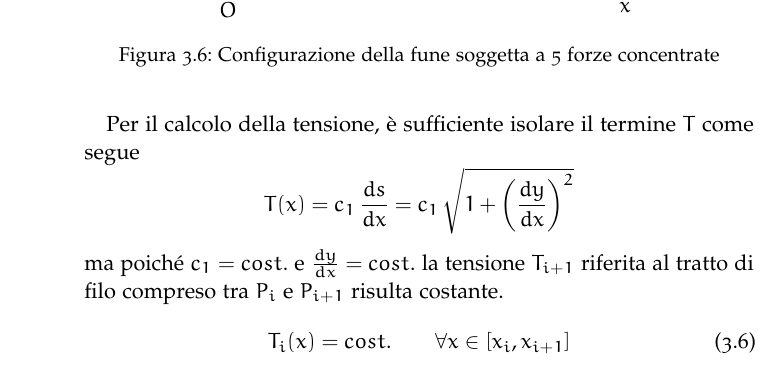
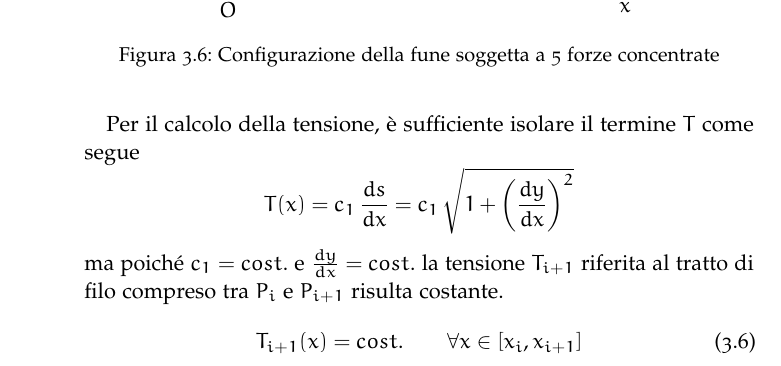
Before and after one commit to akaanzo/my-bachelor-thesis, a LaTeX thesis (Tesi_01.tex, which reads Capitoli/Capitolo_3.tex): part of page 47 of 48, cut so that both start at the same text. Compiled offline with pdfLaTeX.

Commit message:
Uptade 2019-02-01 19:55:00

```diff
--- a/Capitoli/Capitolo_3.tex
+++ b/Capitoli/Capitolo_3.tex
@@ -407,5 +407,5 @@ T(x) = c_1\,\dfrac{ds}{dx} = c_1\,\sqrt{1+\left(\dfrac{dy}{dx}\right)^2}
 ma poiché $c_1 = cost.$ e $\frac{dy}{dx} = cost.$ la tensione $T_{i+1}$ riferita al tratto di filo compreso tra $P_i$ e $P_{i+1}$ risulta costante.
 \begin{equation}
 \label{eq:tensione_costante}
-T_i(x) = cost.\qquad \forall x \in [x_i, x_{i+1}]
+T_{i+1}(x) = cost.\qquad \forall x \in [x_i, x_{i+1}]
 \end{equation}
```
